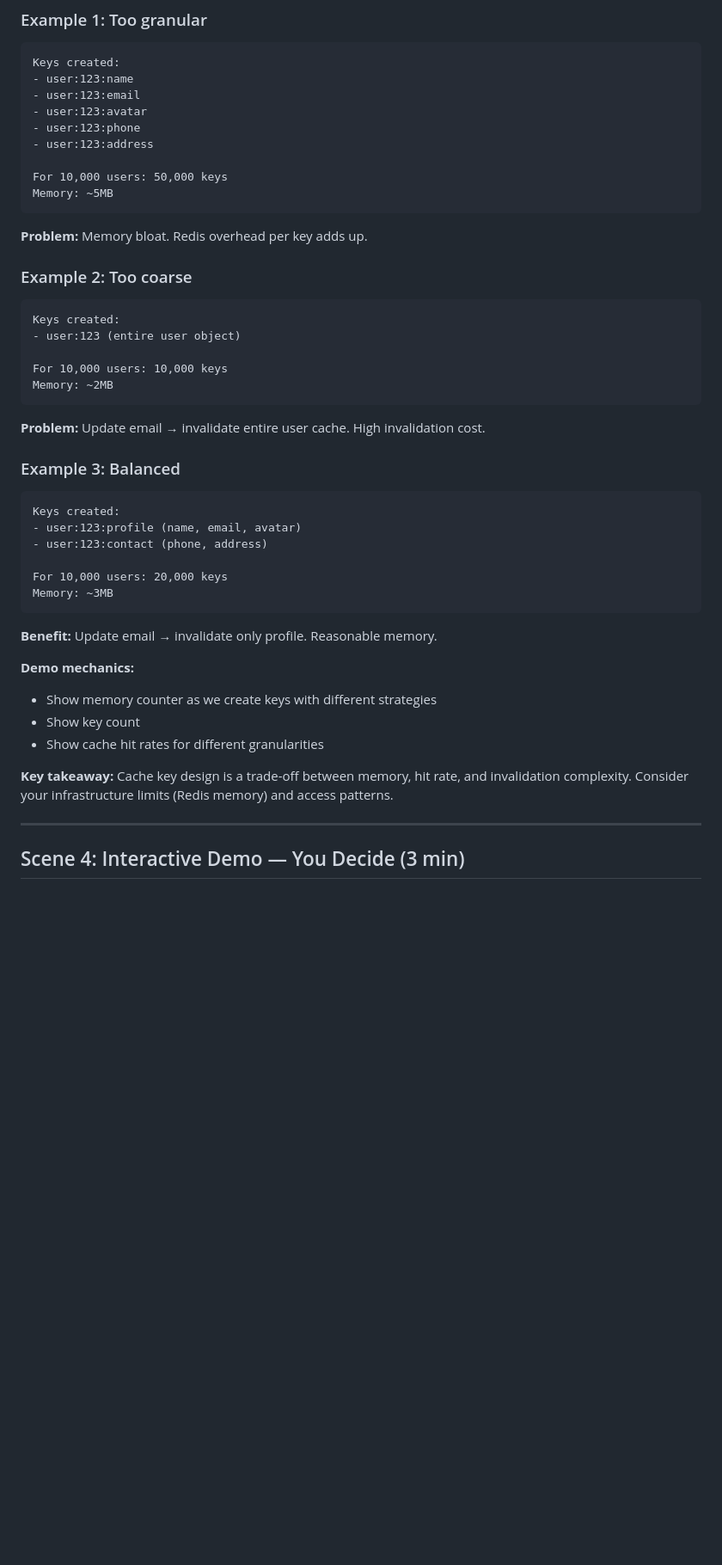
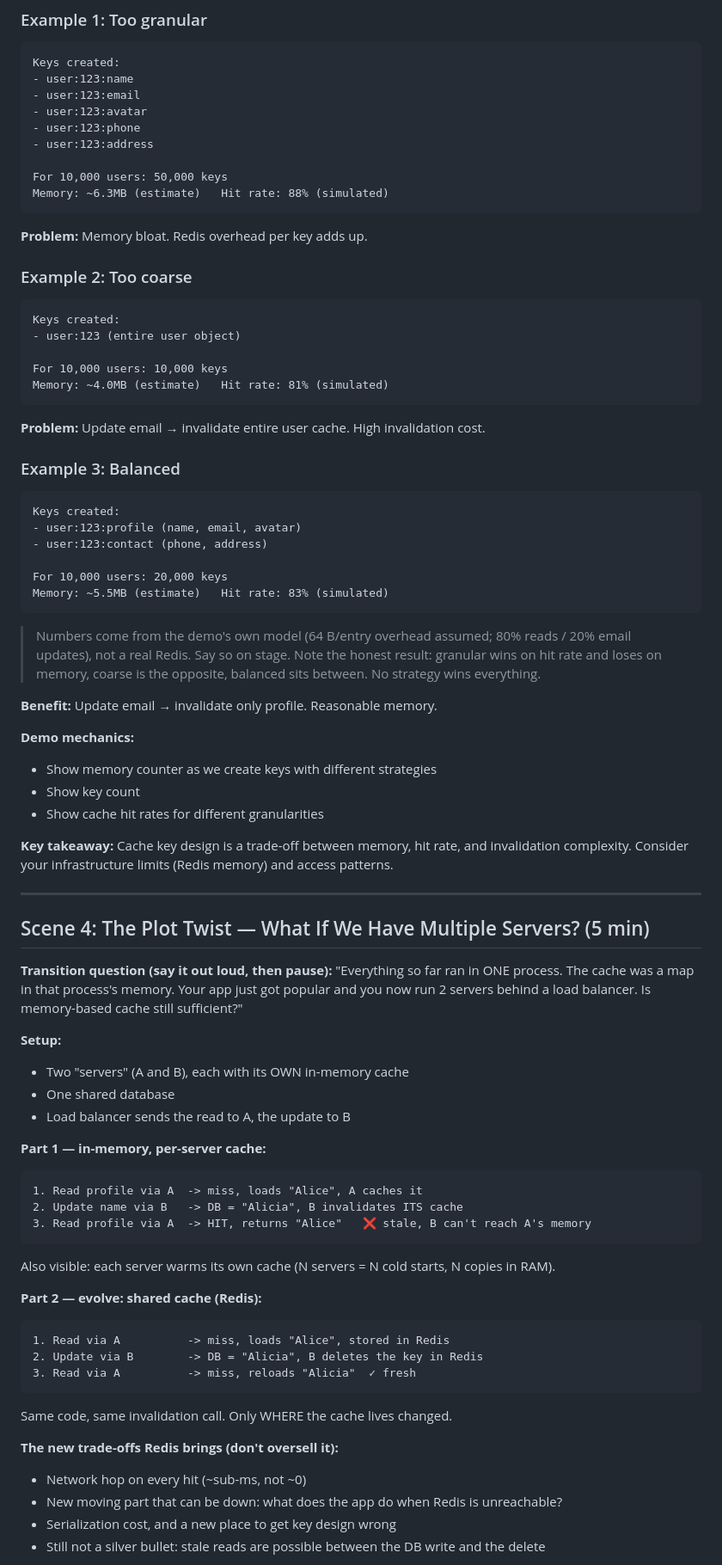
Before and after one commit to heruujoko/bpn-dev-ds-episodes, a Markdown page: episodes/cache/storyboard.md, the part around one of its changes. Shown at 86% size. GitHub-like rendering; blank space fills up the shorter version.

Commit message:
Storyboard: add multi-server transition scene, fix numbers to match demo output
Co-Authored-By: Claude Code <noreply@anthropic.com>

````diff
--- a/episodes/cache/storyboard.md
+++ b/episodes/cache/storyboard.md
@@ -119,7 +119,7 @@ Keys created:
 - user:123:address
 
 For 10,000 users: 50,000 keys
-Memory: ~5MB
+Memory: ~6.3MB (estimate)   Hit rate: 88% (simulated)
 ```
 
 **Problem:** Memory bloat. Redis overhead per key adds up.
@@ -131,7 +131,7 @@ Keys created:
 - user:123 (entire user object)
 
 For 10,000 users: 10,000 keys
-Memory: ~2MB
+Memory: ~4.0MB (estimate)   Hit rate: 81% (simulated)
 ```
 
 **Problem:** Update email → invalidate entire user cache. High invalidation cost.
@@ -144,8 +144,10 @@ Keys created:
 - user:123:contact (phone, address)
 
 For 10,000 users: 20,000 keys
-Memory: ~3MB
+Memory: ~5.5MB (estimate)   Hit rate: 83% (simulated)
 ```
+
+> Numbers come from the demo's own model (64 B/entry overhead assumed; 80% reads / 20% email updates), not a real Redis. Say so on stage. Note the honest result: granular wins on hit rate and loses on memory, coarse is the opposite, balanced sits between. No strategy wins everything.
 
 **Benefit:** Update email → invalidate only profile. Reasonable memory.
 
@@ -159,4 +161,35 @@ Cache key design is a trade-off between memory, hit rate, and invalidation compl
 
 ---
 
-## Scene 4: Interactive Demo — You Decide (3 min)
+## Scene 4: The Plot Twist — What If We Have Multiple Servers? (5 min)
+
+**Transition question (say it out loud, then pause):**
+"Everything so far ran in ONE process. The cache was a map in that process's memory. Your app just got popular and you now run 2 servers behind a load balancer. Is memory-based cache still sufficient?"
+
+**Setup:**
+- Two "servers" (A and B), each with its OWN in-memory cache
+- One shared database
+- Load balancer sends the read to A, the update to B
+
+**Part 1 — in-memory, per-server cache:**
+```
+1. Read profile via A  -> miss, loads "Alice", A caches it
+2. Update name via B   -> DB = "Alicia", B invalidates ITS cache
+3. Read profile via A  -> HIT, returns "Alice"   ❌ stale, B can't reach A's memory
+```
+Also visible: each server warms its own cache (N servers = N cold starts, N copies in RAM).
+
+**Part 2 — evolve: shared cache (Redis):**
+```
+1. Read via A          -> miss, loads "Alice", stored in Redis
+2. Update via B        -> DB = "Alicia", B deletes the key in Redis
+3. Read via A          -> miss, reloads "Alicia"  ✓ fresh
+```
+Same code, same invalidation call. Only WHERE the cache lives changed.
+
+**The new trade-offs Redis brings (don't oversell it):**
+- Network hop on every hit (~sub-ms, not ~0)
+- New moving part that can be down: what does the app do when Redis is unreachable?
+- Serialization cost, and a new place to get key design wrong
+- Still not a silver bullet: stale reads are possible between the DB write and the delete
+
````
Also changed, not shown: other parts of episodes/cache/storyboard.md (+17 -9 lines).
